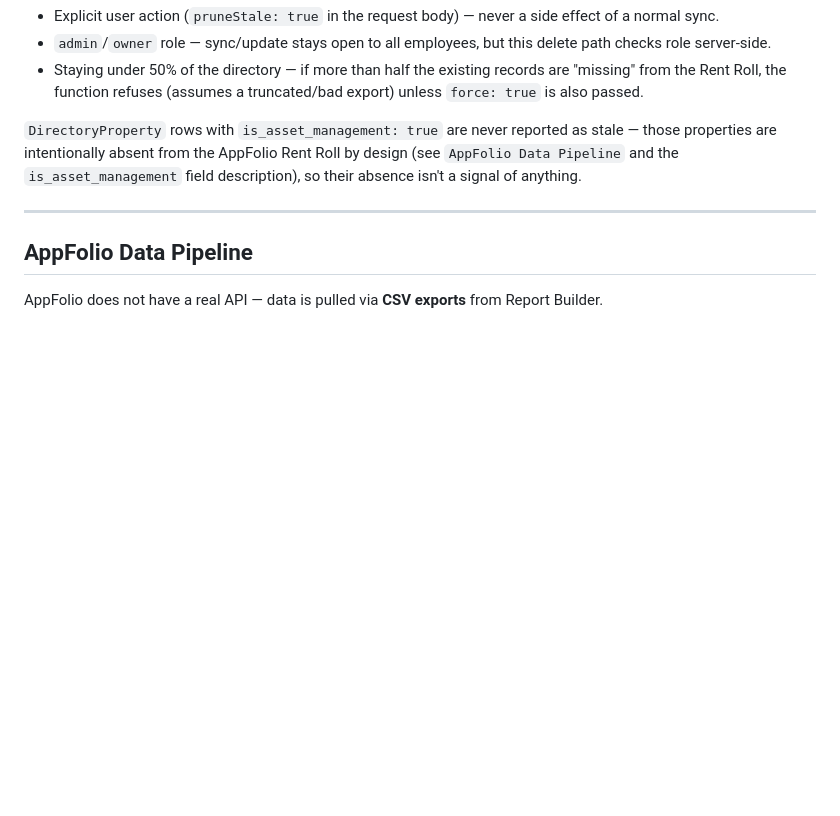
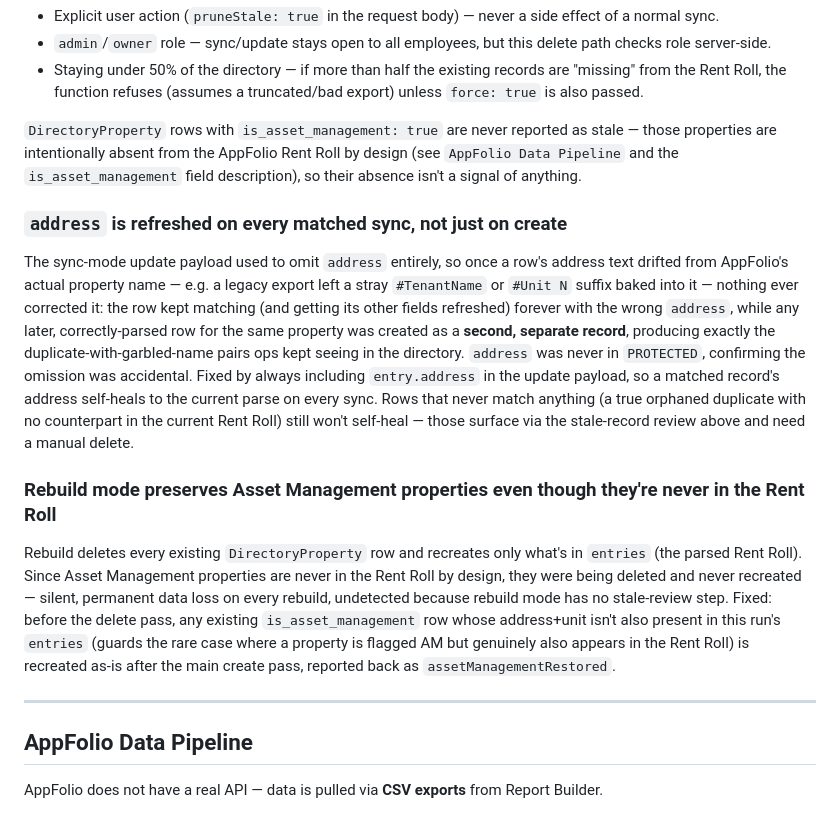
Before and after one commit to operations-TPMD/tpmd-lease-agent, a Markdown page: CLAUDE.md, the part around the change. Rendered like a GitHub page; blank space fills up the shorter version.

Commit message:
Document address self-heal and Asset Management rebuild fix (#2)
Two follow-up fixes found while investigating duplicate directory
rows and garbled tenant-name-in-address the user reported live:

- syncDirectoryFromGmail's sync-mode update payload never included
  `address`, so a row whose address text had drifted (a legacy
  export baking a stray "#TenantName" into it) could never
  self-heal — it kept matching and refreshing every other field
  forever under the wrong address, while a correctly-parsed row
  for the same property was created as a second, separate record.
- Rebuild mode deletes all records and recreates only what's in
  the parsed Rent Roll; since Asset Management properties are
  never in the Rent Roll by design, they were being permanently
  deleted on every rebuild with no stale-review step to catch it.

Both fixed in the app repo (operations-TPMD/the-property-management-doctor);
this commit only documents them in CLAUDE.md.


Claude-Session: https://claude.ai/code/session_01K1hRBD86LENt3sdLszcxVX

Co-authored-by: Claude <noreply@anthropic.com>

```diff
--- a/CLAUDE.md
+++ b/CLAUDE.md
@@ -103,6 +103,12 @@ Every sync now returns `stale` (records whose address+unit didn't appear in this
 - Staying under 50% of the directory — if more than half the existing records are "missing" from the Rent Roll, the function refuses (assumes a truncated/bad export) unless `force: true` is also passed.
 
 `DirectoryProperty` rows with `is_asset_management: true` are never reported as stale — those properties are intentionally absent from the AppFolio Rent Roll by design (see `AppFolio Data Pipeline` and the `is_asset_management` field description), so their absence isn't a signal of anything.
+
+### `address` is refreshed on every matched sync, not just on create
+The sync-mode update payload used to omit `address` entirely, so once a row's address text drifted from AppFolio's actual property name — e.g. a legacy export left a stray `#TenantName` or `#Unit N` suffix baked into it — nothing ever corrected it: the row kept matching (and getting its other fields refreshed) forever with the wrong `address`, while any later, correctly-parsed row for the same property was created as a **second, separate record**, producing exactly the duplicate-with-garbled-name pairs ops kept seeing in the directory. `address` was never in `PROTECTED`, confirming the omission was accidental. Fixed by always including `entry.address` in the update payload, so a matched record's address self-heals to the current parse on every sync. Rows that never match anything (a true orphaned duplicate with no counterpart in the current Rent Roll) still won't self-heal — those surface via the stale-record review above and need a manual delete.
+
+### Rebuild mode preserves Asset Management properties even though they're never in the Rent Roll
+Rebuild deletes every existing `DirectoryProperty` row and recreates only what's in `entries` (the parsed Rent Roll). Since Asset Management properties are never in the Rent Roll by design, they were being deleted and never recreated — silent, permanent data loss on every rebuild, undetected because rebuild mode has no stale-review step. Fixed: before the delete pass, any existing `is_asset_management` row whose address+unit isn't also present in this run's `entries` (guards the rare case where a property is flagged AM but genuinely also appears in the Rent Roll) is recreated as-is after the main create pass, reported back as `assetManagementRestored`.
 
 ---
 
```
